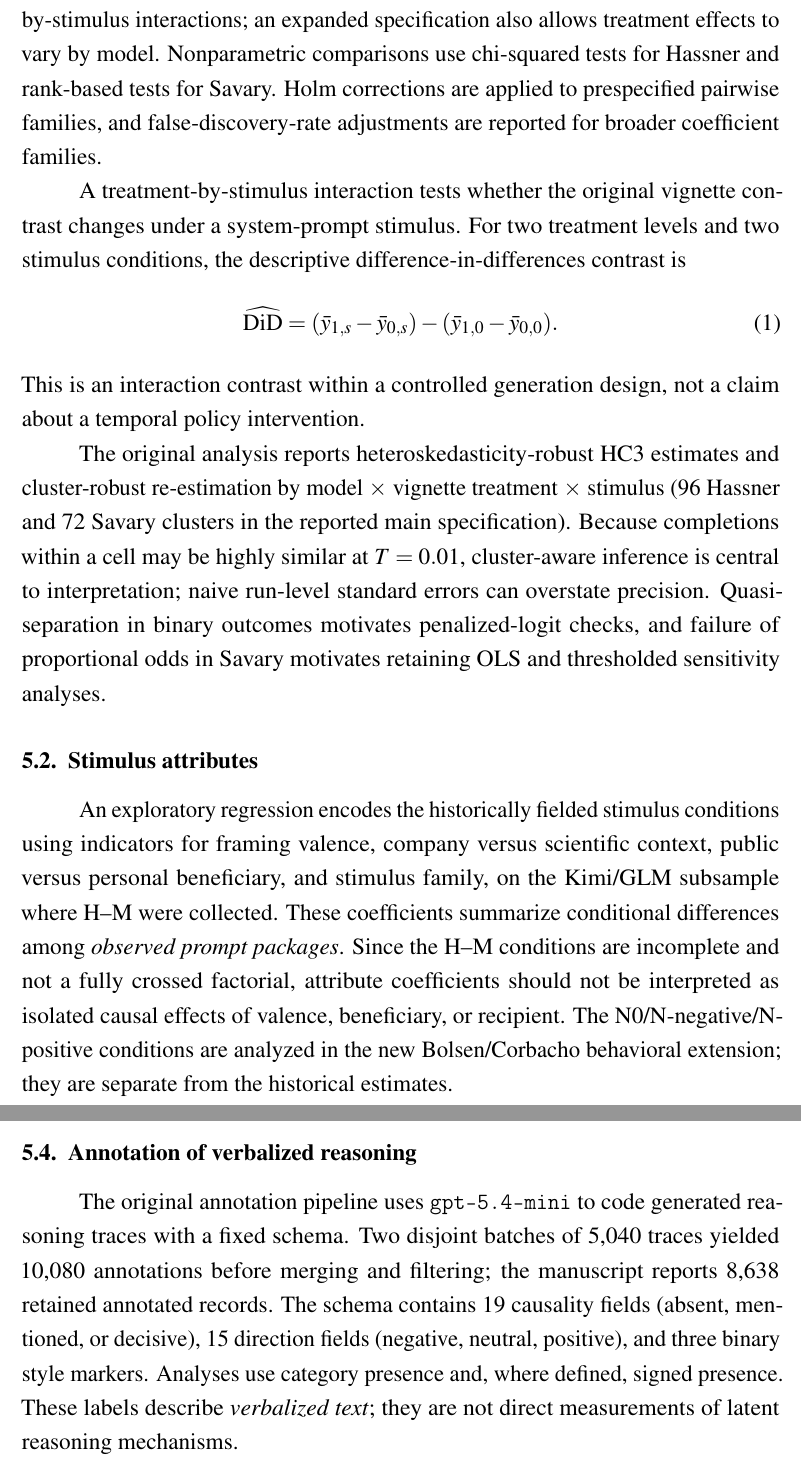
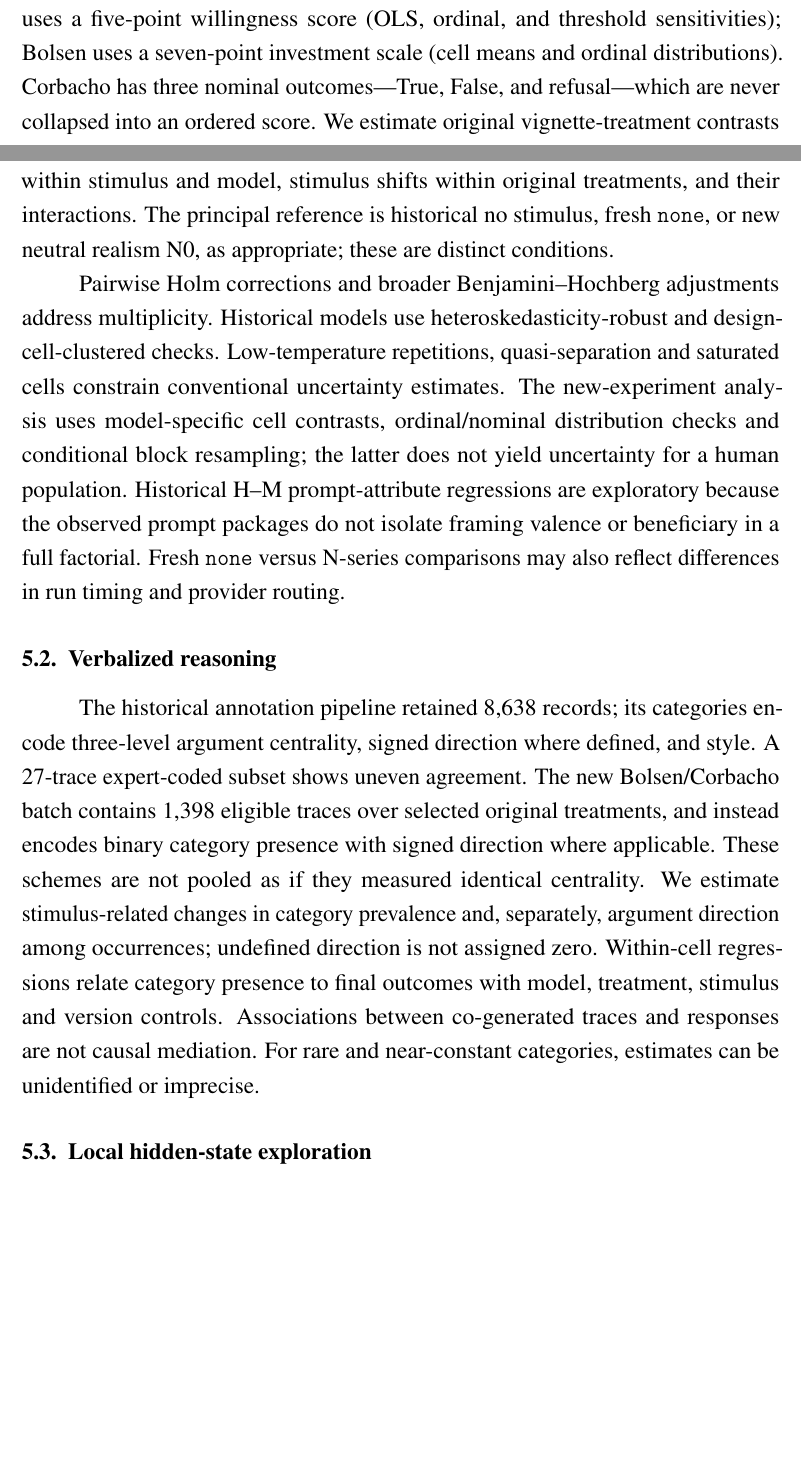
Before and after one commit to tupoyglebb/coursework-llm-reasoning, a LaTeX paper (text_tex/editorial/COMPETITION_MANUSCRIPT_ASSEMBLED.tex): two parts of pages 10 and 11 of 30 before the commit and two parts of pages 9 and 10 of 28 after it, joined at a grey line, cut at the place of the change, the shorter picture padded with empty space. Compiled offline with pdfLaTeX.

Commit message:
Shorten analytical strategy and include new reasoning modeling

```diff
--- a/text_tex/editorial/COMPETITION_MANUSCRIPT_ASSEMBLED.tex
+++ b/text_tex/editorial/COMPETITION_MANUSCRIPT_ASSEMBLED.tex
@@ -239,16 +239,11 @@ We analyze three distinct levels of model response: final answers, verbalized re
 
-For Hassner, the binary support outcome is analyzed using a logit GLM; for Savary, the five-point willingness outcome is analyzed using OLS, with ordinal and thresholded specifications as sensitivity checks. The principal models include vignette-treatment, system-stimulus, and model indicators, plus treatment-by-stimulus interactions; an expanded specification also allows treatment effects to vary by model. Nonparametric comparisons use chi-squared tests for Hassner and rank-based tests for Savary. Holm corrections are applied to prespecified pairwise families, and false-discovery-rate adjustments are reported for broader coefficient families.
+Hassner endorsement is binary (logit and penalized-logit sensitivity); Savary uses a five-point willingness score (OLS, ordinal, and threshold sensitivities); Bolsen uses a seven-point investment scale (cell means and ordinal distributions). Corbacho has three nominal outcomes---True, False, and refusal---which are never collapsed into an ordered score. We estimate original vignette-treatment contrasts within stimulus and model, stimulus shifts within original treatments, and their interactions. The principal reference is historical no stimulus, fresh \texttt{none}, or new neutral realism N0, as appropriate; these are distinct conditions.
 
-A treatment-by-stimulus interaction tests whether the original vignette contrast changes under a system-prompt stimulus. For two treatment levels and two stimulus conditions, the descriptive difference-in-differences contrast is
-\begin{equation}
-\widehat{\mathrm{DiD}}=
-(\bar y_{1,s}-\bar y_{0,s})-(\bar y_{1,0}-\bar y_{0,0}).
-\end{equation}
-This is an interaction contrast within a controlled generation design, not a claim about a temporal policy intervention.
+Pairwise Holm corrections and broader Benjamini--Hochberg adjustments address multiplicity. Historical models use heteroskedasticity-robust and design-cell-clustered checks. Low-temperature repetitions, quasi-separation and saturated cells constrain conventional uncertainty estimates. The new-experiment analysis uses model-specific cell contrasts, ordinal/nominal distribution checks and conditional block resampling; the latter does not yield uncertainty for a human population. Historical H--M prompt-attribute regressions are exploratory because the observed prompt packages do not isolate framing valence or beneficiary in a full factorial. Fresh \texttt{none} versus N-series comparisons may also reflect differences in run timing and provider routing.
 
-The original analysis reports heteroskedasticity-robust HC3 estimates and cluster-robust re-estimation by model $\times$ vignette treatment $\times$ stimulus (96 Hassner and 72 Savary clusters in the reported main specification). Because completions within a cell may be highly similar at $T=0.01$, cluster-aware inference is central to interpretation; naive run-level standard errors can overstate precision. Quasi-separation in binary outcomes motivates penalized-logit checks, and failure of proportional odds in Savary motivates retaining OLS and thresholded sensitivity analyses.
+\subsection{Verbalized reasoning}
 
-\subsection{Stimulus attributes}
+The historical annotation pipeline retained 8,638 records; its categories encode three-level argument centrality, signed direction where defined, and style. A 27-trace expert-coded subset shows uneven agreement. The new Bolsen/Corbacho batch contains 1,398 eligible traces over selected original treatments, and instead encodes binary category presence with signed direction where applicable. These schemes are not pooled as if they measured identical centrality. We estimate stimulus-related changes in category prevalence and, separately, argument direction among occurrences; undefined direction is not assigned zero. Within-cell regressions relate category presence to final outcomes with model, treatment, stimulus and version controls. Associations between co-generated traces and responses are not causal mediation. For rare and near-constant categories, estimates can be unidentified or imprecise.
 
-An exploratory regression encodes the historically fielded stimulus conditions using indicators for framing valence, company versus scientific context, public versus personal beneficiary, and stimulus family, on the Kimi/GLM subsample where H--M were collected. These coefficients summarize conditional differences among \emph{observed prompt packages}. Since the H--M conditions are incomplete and not a fully crossed factorial, attribute coefficients should not be interpreted as isolated causal effects of valence, beneficiary, or recipient. The N0/N-negative/N-positive conditions are analyzed in the new Bolsen/Corbacho behavioral extension; they are separate from the historical estimates.
+\subsection{Local hidden-state exploration}
 
@@ -260,3 +251,0 @@ For both cases, stimulus effects are compared within model against the neutral r
-\subsection{Annotation of verbalized reasoning}
-
-The original annotation pipeline uses \texttt{gpt-5.4-mini} to code generated reasoning traces with a fixed schema. Two disjoint batches of 5{,}040 traces yielded 10{,}080 annotations before merging and filtering; the manuscript reports 8{,}638 retained annotated records. The schema contains 19 causality fields (absent, mentioned, or decisive), 15 direction fields (negative, neutral, positive), and three binary style markers. Analyses use category presence and, where defined, signed presence. These labels describe \emph{verbalized text}; they are not direct measurements of latent reasoning mechanisms.
```
Also changed, not shown: text_tex/editorial/COMPETITION_MANUSCRIPT_ASSEMBLED.tex (36 more changed lines).
